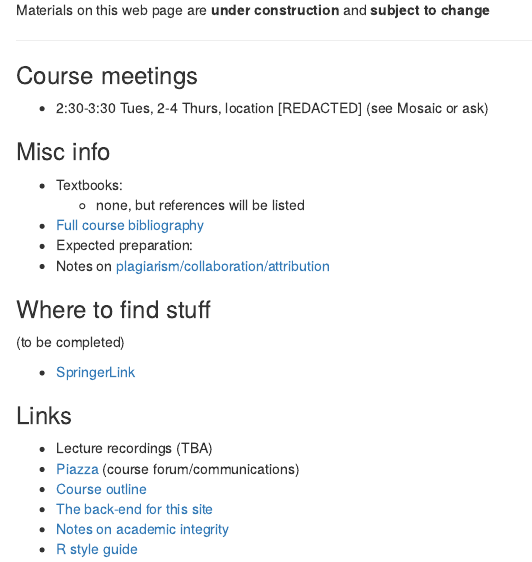
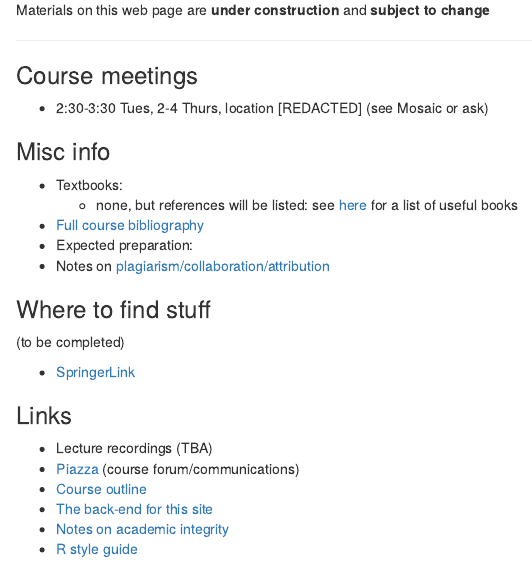
Before and after one commit to bbolker/stats720, an R Markdown document (index.rmd): the page in a window 1100 px wide, from 130 px down. Rendered offline with R 4.5, knitr and Pandoc, with nearby package versions; some code elsewhere in the file could not run offline.

Commit message:
add books link to index

```diff
--- a/index.rmd
+++ b/index.rmd
@@ -28,7 +28,7 @@ Materials on this web page are **under construction** and **subject to change**
 ### Misc info
 
 - Textbooks:
-   - none, but references will be listed
+   - none, but references will be listed: see [here](./books.html) for a list of useful books
 - [Full course bibliography](stat720_bib.html)
 - Expected preparation:
 - Notes on [plagiarism/collaboration/attribution](./honesty.html)
```
Also changed, not shown: 1 other file.
